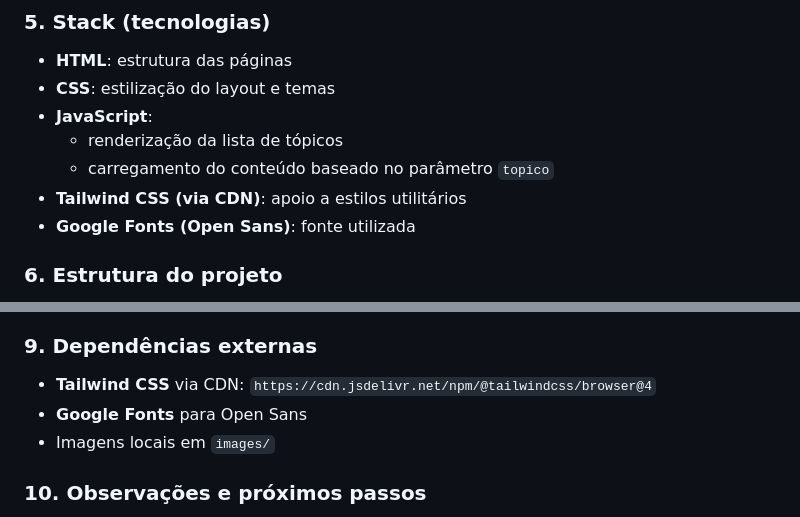
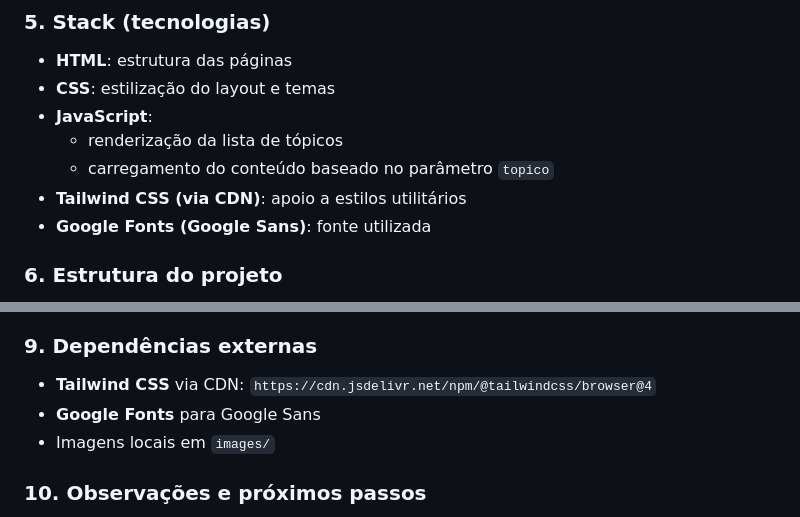
Before and after one commit to LokiiiGo/programacao-blog, a Markdown page: README.md, 2 parts joined by grey strips. Rendered like a GitHub page.

Commit message:
Atualizando o texto do readme

```diff
--- a/README.md
+++ b/README.md
@@ -36,7 +36,7 @@ A aplicação é 100% front-end, operando com páginas HTML e carregamento de co
   - renderização da lista de tópicos
   - carregamento do conteúdo baseado no parâmetro `topico`
 - **Tailwind CSS (via CDN)**: apoio a estilos utilitários
-- **Google Fonts (Open Sans)**: fonte utilizada
+- **Google Fonts (Google Sans)**: fonte utilizada
 
 ### 6. Estrutura do projeto
 - `index.html` (Home)
@@ -81,7 +81,7 @@ A aplicação é 100% front-end, operando com páginas HTML e carregamento de co
 
 ### 9. Dependências externas
 - **Tailwind CSS** via CDN: `https://cdn.jsdelivr.net/npm/@tailwindcss/browser@4`
-- **Google Fonts** para Open Sans
+- **Google Fonts** para Google Sans
 - Imagens locais em `images/`
 
 ### 10. Observações e próximos passos
```
